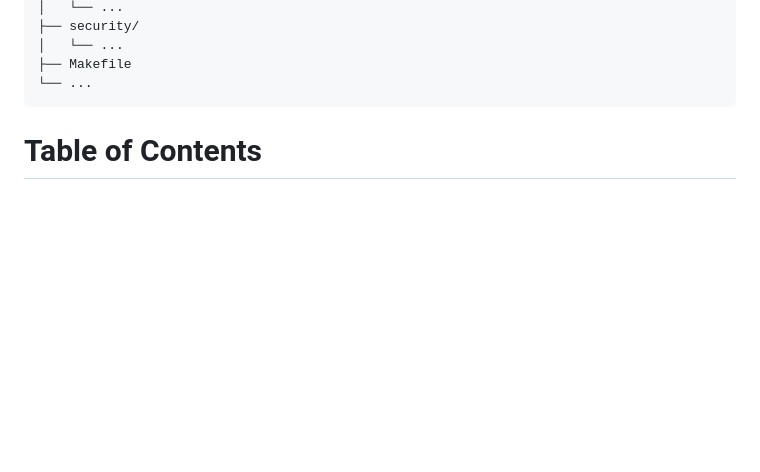
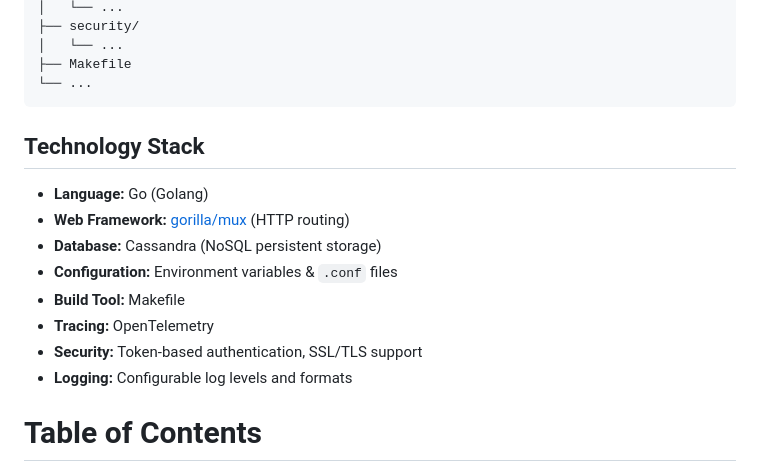
Before and after one commit to rdkcentral/xconfwebconfig, a Markdown page: README.md, the part around the change. Drawn GitHub-style; blank space fills up the shorter version.

Commit message:
Add Technology Stack section to README for improved documentation

````diff
--- a/README.md
+++ b/README.md
@@ -24,6 +24,17 @@ xconfwebconfig/
 ├── Makefile
 └── ...
 ```
+
+## Technology Stack
+
+- **Language:** Go (Golang)
+- **Web Framework:** [gorilla/mux](https://github.com/gorilla/mux) (HTTP routing)
+- **Database:** Cassandra (NoSQL persistent storage)
+- **Configuration:** Environment variables & `.conf` files
+- **Build Tool:** Makefile
+- **Tracing:** OpenTelemetry
+- **Security:** Token-based authentication, SSL/TLS support
+- **Logging:** Configurable log levels and formats
 
 # Table of Contents
 <!--ts-->
````
